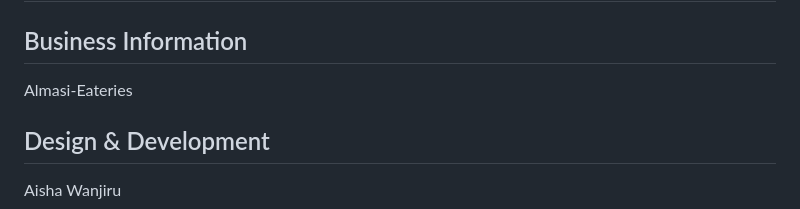
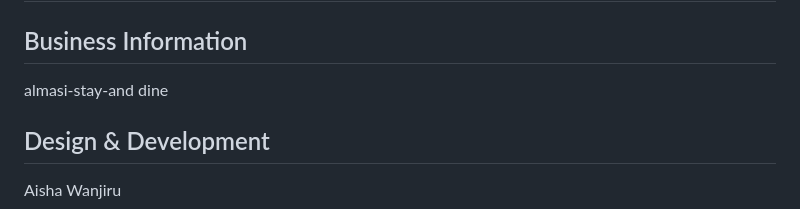
Before and after one commit to wanjiruaisha/almasi-stay-and-dine, a Markdown page: README.md, the part around the change. GitHub-like rendering.

Commit message:
docs: update project documentation

```diff
--- a/README.md
+++ b/README.md
@@ -373,8 +373,7 @@ The Almasi-Eateries (Coming Soon)
 # Credits
 
 ## Business Information
-
-Almasi-Eateries
+almasi-stay-and dine
 
 ## Design & Development
 
```
